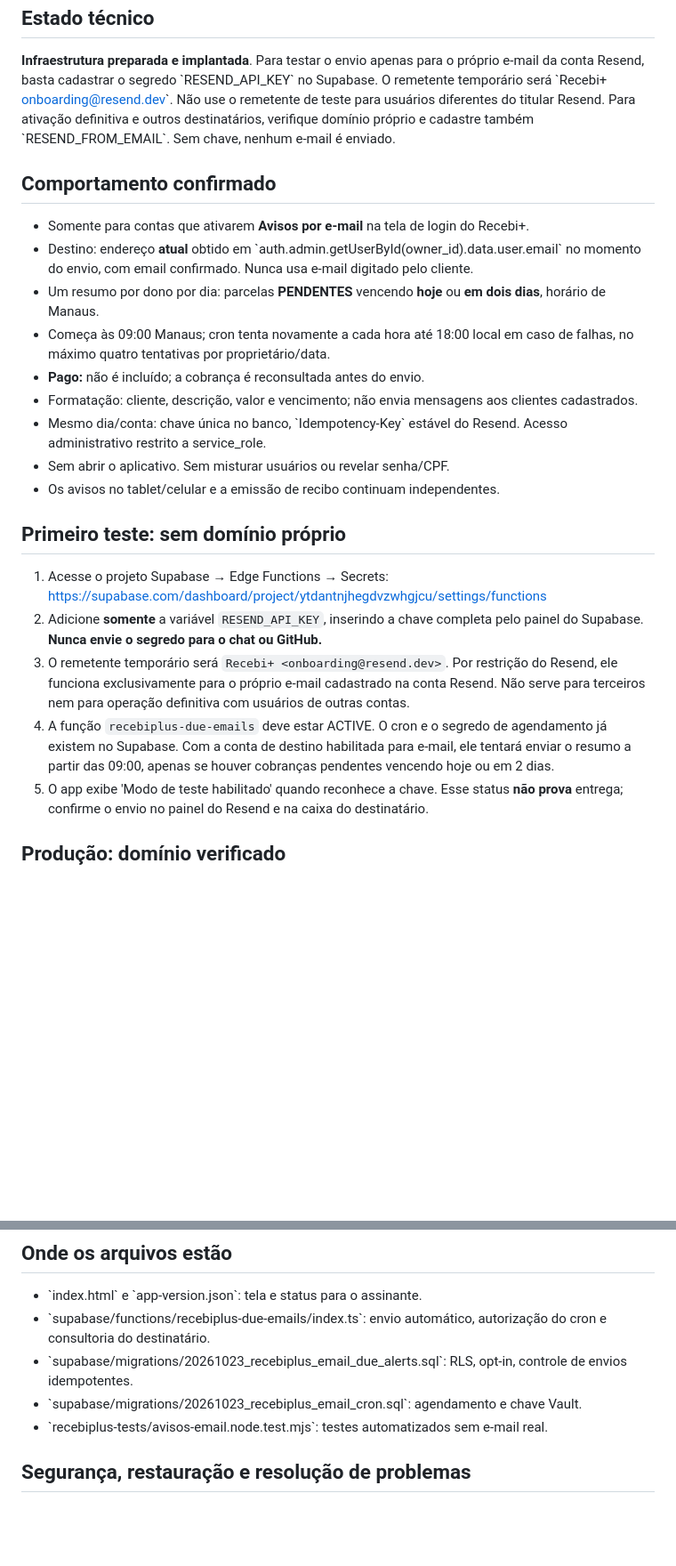
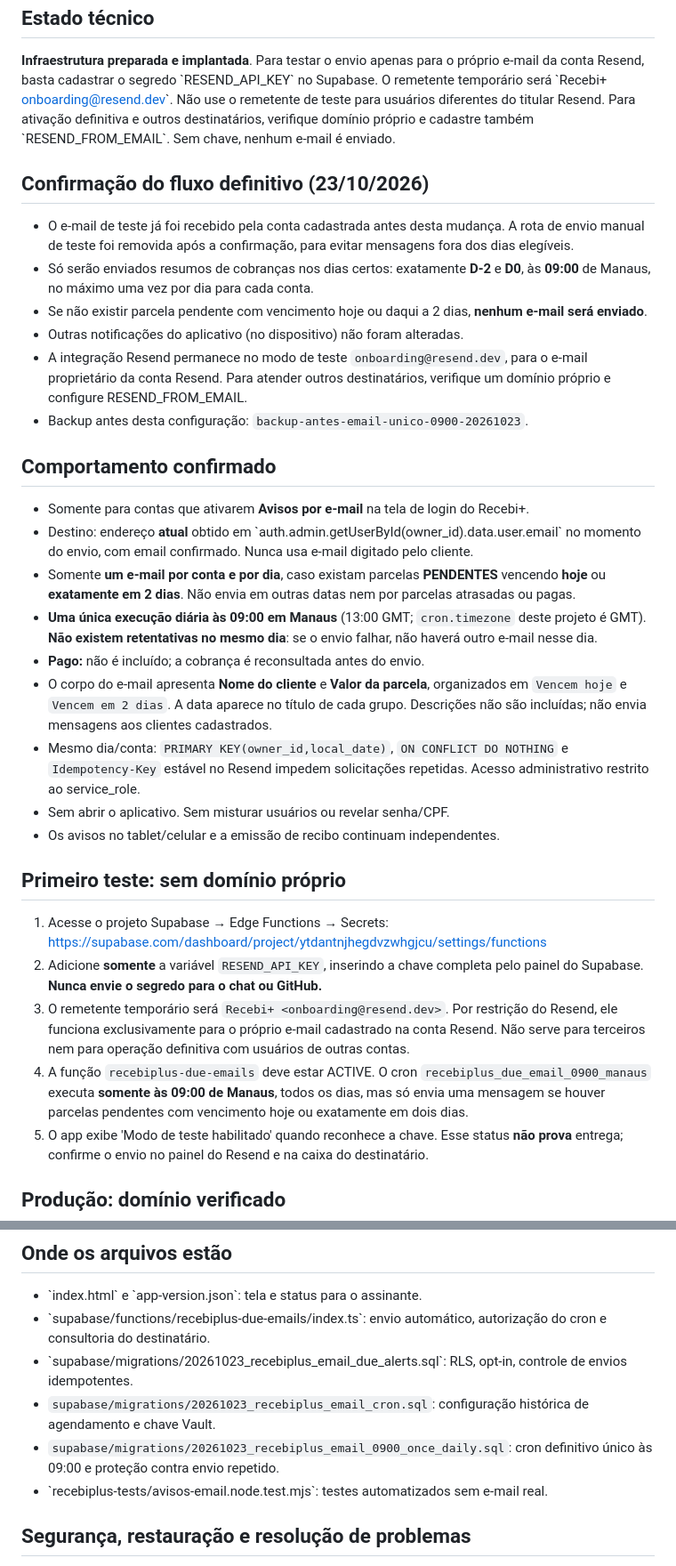
Before and after one commit to advandrerbernardo-maker/Recebi-plus, a Markdown page: EMAIL-REMINDERS-SETUP.md, 2 parts joined by grey strips. Shown at 89% size. GitHub-like rendering; blank space fills up the shorter version.

Commit message:
Documentar disparo único 09h Manaus apenas nos vencimentos D-2 e D0

```diff
--- a/EMAIL-REMINDERS-SETUP.md
+++ b/EMAIL-REMINDERS-SETUP.md
@@ -4,15 +4,24 @@
 
 **Infraestrutura preparada e implantada**. Para testar o envio apenas para o próprio e-mail da conta Resend, basta cadastrar o segredo \`RESEND_API_KEY\` no Supabase. O remetente temporário será \`Recebi+ <onboarding@resend.dev>\`. Não use o remetente de teste para usuários diferentes do titular Resend. Para ativação definitiva e outros destinatários, verifique domínio próprio e cadastre também \`RESEND_FROM_EMAIL\`. Sem chave, nenhum e-mail é enviado.
 
+## Confirmação do fluxo definitivo (23/10/2026)
+
+- O e-mail de teste já foi recebido pela conta cadastrada antes desta mudança. A rota de envio manual de teste foi removida após a confirmação, para evitar mensagens fora dos dias elegíveis.
+- Só serão enviados resumos de cobranças nos dias certos: exatamente **D-2** e **D0**, às **09:00** de Manaus, no máximo uma vez por dia para cada conta.
+- Se não existir parcela pendente com vencimento hoje ou daqui a 2 dias, **nenhum e-mail será enviado**.
+- Outras notificações do aplicativo (no dispositivo) não foram alteradas.
+- A integração Resend permanece no modo de teste `onboarding@resend.dev`, para o e-mail proprietário da conta Resend. Para atender outros destinatários, verifique um domínio próprio e configure RESEND_FROM_EMAIL.
+- Backup antes desta configuração: `backup-antes-email-unico-0900-20261023`.
+
 ## Comportamento confirmado
 
 - Somente para contas que ativarem **Avisos por e-mail** na tela de login do Recebi+.
 - Destino: endereço **atual** obtido em \`auth.admin.getUserById(owner_id).data.user.email\` no momento do envio, com email confirmado. Nunca usa e-mail digitado pelo cliente.
-- Um resumo por dono por dia: parcelas **PENDENTES** vencendo **hoje** ou **em dois dias**, horário de Manaus.
-- Começa às 09:00 Manaus; cron tenta novamente a cada hora até 18:00 local em caso de falhas, no máximo quatro tentativas por proprietário/data.
+- Somente **um e-mail por conta e por dia**, caso existam parcelas **PENDENTES** vencendo **hoje** ou **exatamente em 2 dias**. Não envia em outras datas nem por parcelas atrasadas ou pagas.
+- **Uma única execução diária às 09:00 em Manaus** (13:00 GMT; `cron.timezone` deste projeto é GMT). **Não existem retentativas no mesmo dia**: se o envio falhar, não haverá outro e-mail nesse dia.
 - **Pago:** não é incluído; a cobrança é reconsultada antes do envio.
-- Formatação: cliente, descrição, valor e vencimento; não envia mensagens aos clientes cadastrados.
-- Mesmo dia/conta: chave única no banco, \`Idempotency-Key\` estável do Resend. Acesso administrativo restrito a service_role.
+- O corpo do e-mail apresenta **Nome do cliente** e **Valor da parcela**, organizados em `Vencem hoje` e `Vencem em 2 dias`. A data aparece no título de cada grupo. Descrições não são incluídas; não envia mensagens aos clientes cadastrados.
+- Mesmo dia/conta: `PRIMARY KEY(owner_id,local_date)`, `ON CONFLICT DO NOTHING` e `Idempotency-Key` estável no Resend impedem solicitações repetidas. Acesso administrativo restrito ao service_role.
 - Sem abrir o aplicativo. Sem misturar usuários ou revelar senha/CPF.
 - Os avisos no tablet/celular e a emissão de recibo continuam independentes.
 
@@ -21,7 +30,7 @@
 1. Acesse o projeto Supabase → Edge Functions → Secrets: https://supabase.com/dashboard/project/ytdantnjhegdvzwhgjcu/settings/functions
 2. Adicione **somente** a variável `RESEND_API_KEY`, inserindo a chave completa pelo painel do Supabase. **Nunca envie o segredo para o chat ou GitHub.**
 3. O remetente temporário será `Recebi+ <onboarding@resend.dev>`. Por restrição do Resend, ele funciona exclusivamente para o próprio e-mail cadastrado na conta Resend. Não serve para terceiros nem para operação definitiva com usuários de outras contas.
-4. A função `recebiplus-due-emails` deve estar ACTIVE. O cron e o segredo de agendamento já existem no Supabase. Com a conta de destino habilitada para e-mail, ele tentará enviar o resumo a partir das 09:00, apenas se houver cobranças pendentes vencendo hoje ou em 2 dias.
+4. A função `recebiplus-due-emails` deve estar ACTIVE. O cron `recebiplus_due_email_0900_manaus` executa **somente às 09:00 de Manaus**, todos os dias, mas só envia uma mensagem se houver parcelas pendentes com vencimento hoje ou exatamente em dois dias.
 5. O app exibe 'Modo de teste habilitado' quando reconhece a chave. Esse status **não prova** entrega; confirme o envio no painel do Resend e na caixa do destinatário.
 
 ## Produção: domínio verificado
@@ -38,7 +47,8 @@
 - \`index.html\` e \`app-version.json\`: tela e status para o assinante.
 - \`supabase/functions/recebiplus-due-emails/index.ts\`: envio automático, autorização do cron e consultoria do destinatário.
 - \`supabase/migrations/20261023_recebiplus_email_due_alerts.sql\`: RLS, opt-in, controle de envios idempotentes.
-- \`supabase/migrations/20261023_recebiplus_email_cron.sql\`: agendamento e chave Vault.
+- `supabase/migrations/20261023_recebiplus_email_cron.sql`: configuração histórica de agendamento e chave Vault.
+- `supabase/migrations/20261023_recebiplus_email_0900_once_daily.sql`: cron definitivo único às 09:00 e proteção contra envio repetido.
 - \`recebiplus-tests/avisos-email.node.test.mjs\`: testes automatizados sem e-mail real.
 
 ## Segurança, restauração e resolução de problemas
```
